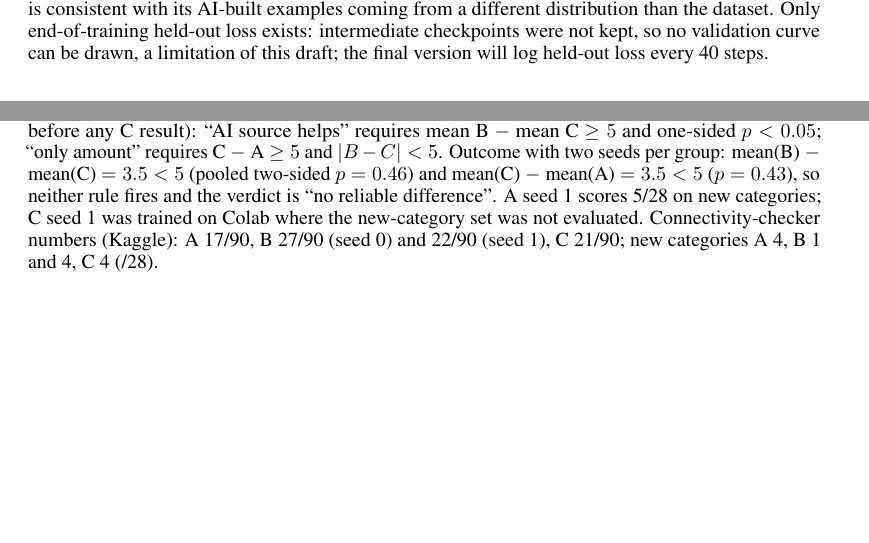
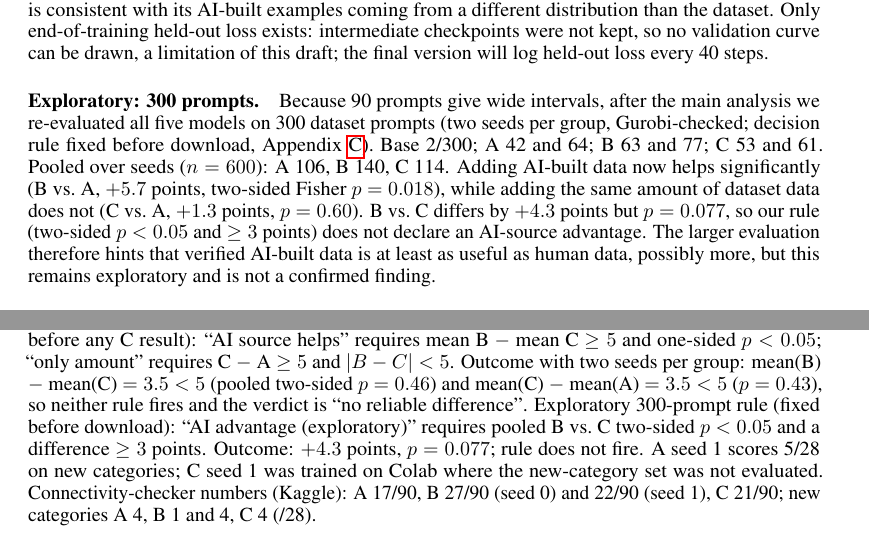
Before and after one commit to lucas-shuo-han/you-get-what-you-verify, a LaTeX paper (paper/main.tex): two parts of pages 6 and 12 of 18 before the commit and two parts of pages 7 and 13 of 19 after it, joined at a grey line, cut so that both start at the same text, the shorter picture padded with empty space. Compiled offline with pdfLaTeX.

Commit message:
Add exploratory 300-prompt evaluation
Co-Authored-By: Claude Opus 5.5 <noreply@anthropic.com>

```diff
--- a/paper/main.tex
+++ b/paper/main.tex
@@ -138,6 +138,8 @@ If examples are copied, the next channel is to train on them. We fine-tune Qwen2
 
 \paragraph{Results.} Figure~\ref{fig:valid} shows Gurobi-checked counts for two seeds per group, with 95\% Wilson intervals. Every trained student is far above the untrained base (0/90 [0\%, 4\%]; A seed 0 vs.\ base $p=3\times10^{-5}$). Per seed, A reaches 15 and 17/90 (mean $16\pm1$), B 26 and 20 (mean $23\pm3$), C 21 and 18 (mean $19.5\pm1.5$); pooled over seeds ($n=180$), A 32, B 46, C 39. No data comparison is significant: pooled B vs.\ C, two-sided Fisher exact test (exact $p$ for $2\times2$ count tables, suitable for small $n$; Appendix~\ref{app:stats}) $p=0.46$; B vs.\ A, $p=0.096$; C vs.\ A, $p=0.43$. Per seed, the largest single gap (B seed 0 vs.\ A seed 0) has one-sided $p=0.037$ and two-sided $p=0.075$, and B's own two seeds differ by 6 ($p=0.39$). Adding data gives a small, unstable gain, and there is no detectable difference between AI and dataset sources: verified AI-built data behaves as a substitute for dataset data, and the sequence-level-distillation hypothesis that teacher outputs are easier to fit \cite{kim2016sequence} finds no support at this scale. Most failures are collisions (70 of A seed 0's 75 failures; 53 and 55 of B's; 55 of C seed 0's 69). All groups fit equally well (Figure~\ref{fig:curve}, Table~\ref{tab:val}): on 197 held-out dataset structures, loss falls from 0.465 (base) to 0.246--0.247 for A and C and 0.252--0.253 for B; B's slightly higher held-out loss is consistent with its AI-built examples coming from a different distribution than the dataset. Only end-of-training held-out loss exists: intermediate checkpoints were not kept, so no validation curve can be drawn, a limitation of this draft; the final version will log held-out loss every 40 steps.
 
+\paragraph{Exploratory: 300 prompts.} Because 90 prompts give wide intervals, after the main analysis we re-evaluated all five models on 300 dataset prompts (two seeds per group, Gurobi-checked; decision rule fixed before download, Appendix~\ref{app:prereg}). Base 2/300; A 42 and 64; B 63 and 77; C 53 and 61. Pooled over seeds ($n=600$): A 106, B 140, C 114. Adding AI-built data now helps significantly (B vs.\ A, $+5.7$ points, two-sided Fisher $p=0.018$), while adding the same amount of dataset data does not (C vs.\ A, $+1.3$ points, $p=0.60$). B vs.\ C differs by $+4.3$ points but $p=0.077$, so our rule (two-sided $p<0.05$ and $\ge3$ points) does not declare an AI-source advantage. The larger evaluation therefore hints that verified AI-built data is at least as useful as human data, possibly more, but this remains exploratory and is not a confirmed finding.
+
 \begin{table}[h]
 \centering\small
 \caption{Held-out validation loss (token cross-entropy) on 197 dataset structures disjoint from all training sets and evaluation prompts.}
@@ -247,7 +249,7 @@ The distilled student's 12/90 valid outputs first read as a success; looking at
 
 \section{Pre-registered decision rules}
 \label{app:prereg}
-A/B (fixed before download): primary metric VR on the 28 new-category prompts; ``B helps'' requires a difference $\ge5$ and one-sided Fisher $p<0.05$; on the 90 prompts, ``no harm'' requires B $\ge$ A$-5$ with two-sided $p\ge0.05$; any group within 2 of the base on new categories ``learned nothing''. Outcome: new categories, valid-and-recognized A 0, B 0, C 1 of 28 --- ``not learnable at this scale''; on the 90 prompts B is not worse than A (two-sided $p=0.075$), so ``no harm'' holds. Control C (fixed before any C result): ``AI source helps'' requires mean B $-$ mean C $\ge5$ and one-sided $p<0.05$; ``only amount'' requires C $-$ A $\ge5$ and $|B-C|<5$. Outcome with two seeds per group: mean(B) $-$ mean(C) $=3.5<5$ (pooled two-sided $p=0.46$) and mean(C) $-$ mean(A) $=3.5<5$ ($p=0.43$), so neither rule fires and the verdict is ``no reliable difference''. A seed 1 scores 5/28 on new categories; C seed 1 was trained on Colab where the new-category set was not evaluated. Connectivity-checker numbers (Kaggle): A 17/90, B 27/90 (seed 0) and 22/90 (seed 1), C 21/90; new categories A 4, B 1 and 4, C 4 (/28).
+A/B (fixed before download): primary metric VR on the 28 new-category prompts; ``B helps'' requires a difference $\ge5$ and one-sided Fisher $p<0.05$; on the 90 prompts, ``no harm'' requires B $\ge$ A$-5$ with two-sided $p\ge0.05$; any group within 2 of the base on new categories ``learned nothing''. Outcome: new categories, valid-and-recognized A 0, B 0, C 1 of 28 --- ``not learnable at this scale''; on the 90 prompts B is not worse than A (two-sided $p=0.075$), so ``no harm'' holds. Control C (fixed before any C result): ``AI source helps'' requires mean B $-$ mean C $\ge5$ and one-sided $p<0.05$; ``only amount'' requires C $-$ A $\ge5$ and $|B-C|<5$. Outcome with two seeds per group: mean(B) $-$ mean(C) $=3.5<5$ (pooled two-sided $p=0.46$) and mean(C) $-$ mean(A) $=3.5<5$ ($p=0.43$), so neither rule fires and the verdict is ``no reliable difference''. Exploratory 300-prompt rule (fixed before download): ``AI advantage (exploratory)'' requires pooled B vs.\ C two-sided $p<0.05$ and a difference $\ge3$ points. Outcome: $+4.3$ points, $p=0.077$; rule does not fire. A seed 1 scores 5/28 on new categories; C seed 1 was trained on Colab where the new-category set was not evaluated. Connectivity-checker numbers (Kaggle): A 17/90, B 27/90 (seed 0) and 22/90 (seed 1), C 21/90; new categories A 4, B 1 and 4, C 4 (/28).
 
 \section{Hyperparameters}
 \label{app:hparams}
```
Also changed, not shown: paper/main.tex (2 more changed lines).
